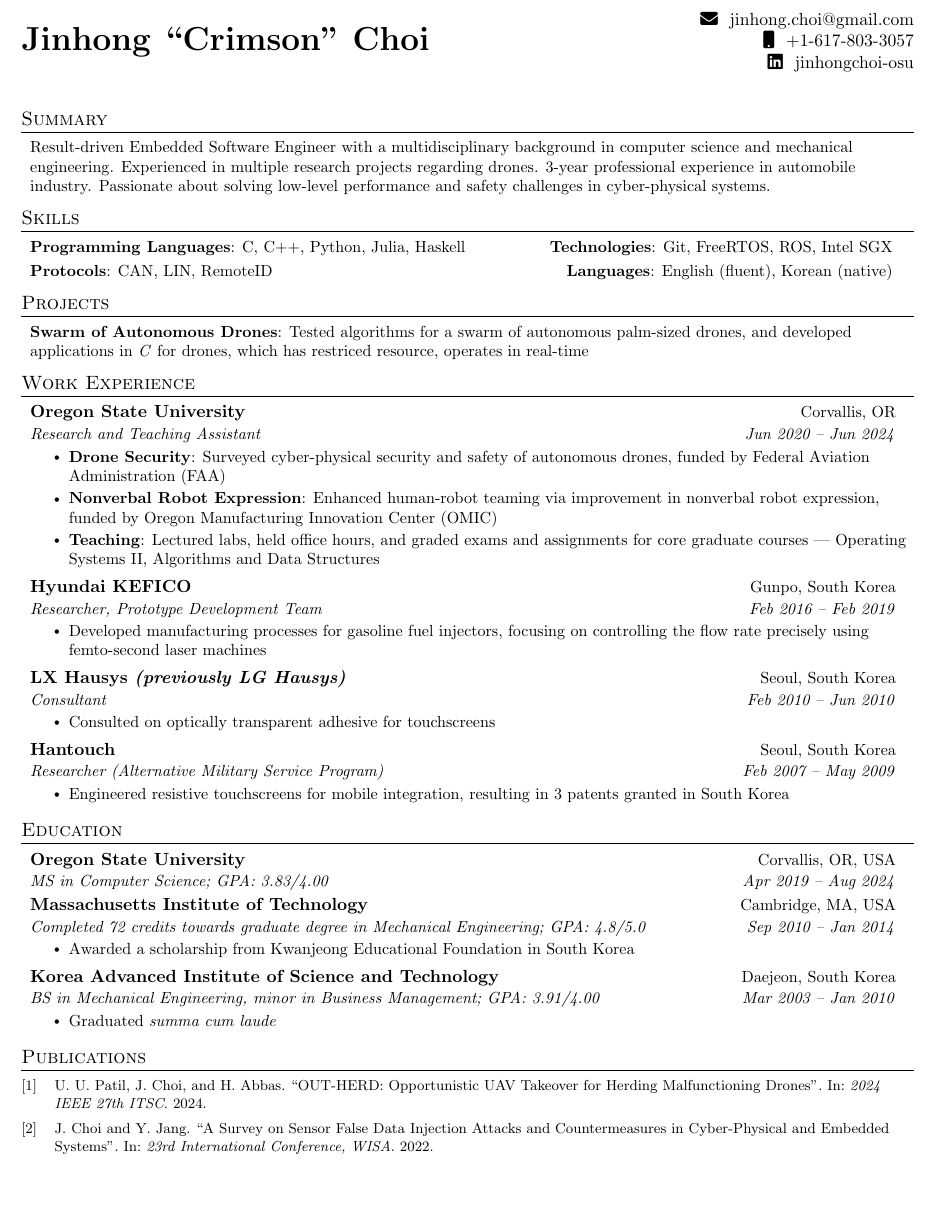
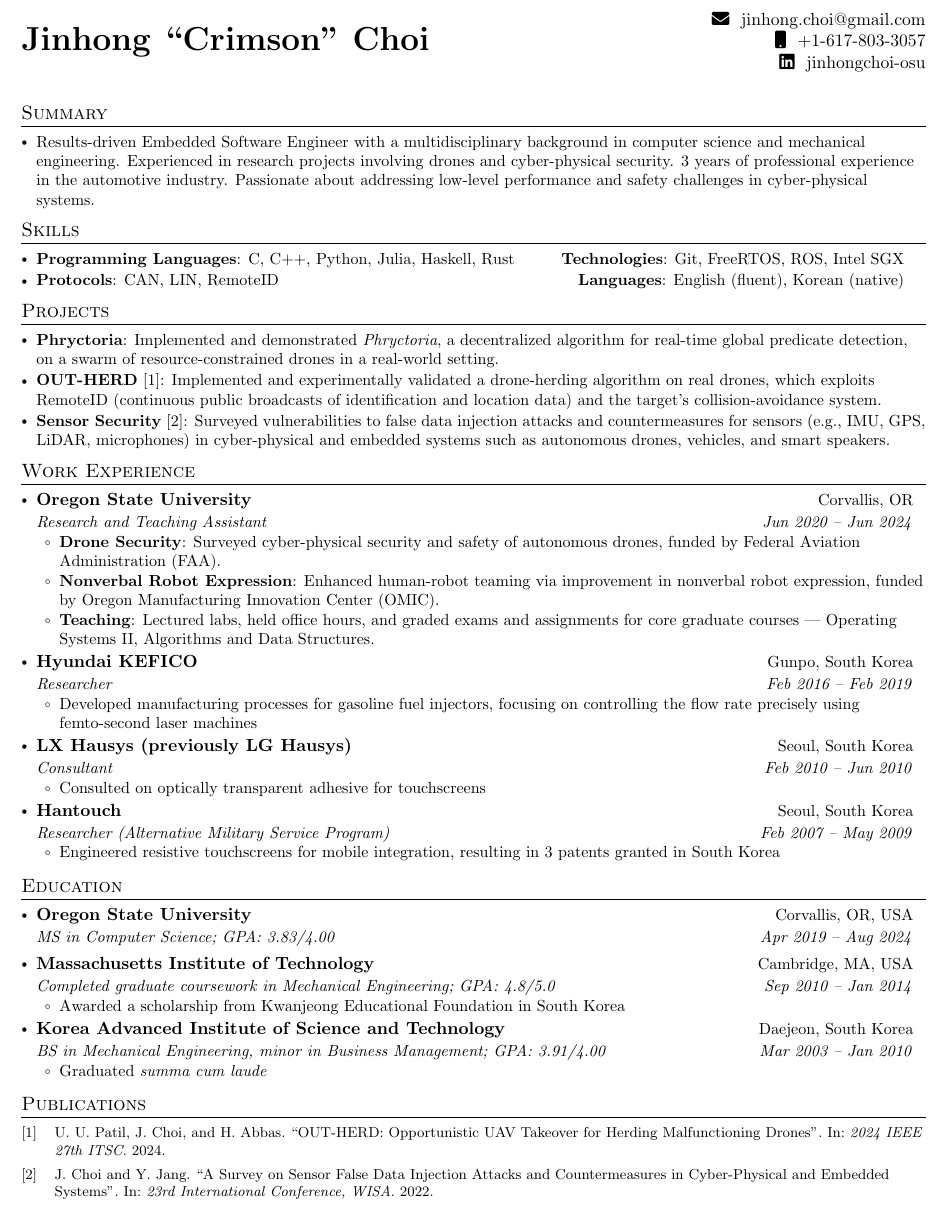
Before and after one commit to imreburn/imreburn.github.io, a LaTeX CV (jinhongchoi-resume.tex): part of the page, cut so that both start at the same text. Compiled offline with pdfLaTeX.

Commit message:
Updates from Overleaf

```diff
--- a/jinhongchoi-resume.tex
+++ b/jinhongchoi-resume.tex
@@ -52,9 +51,9 @@
 % Adjust margins
 \addtolength{\oddsidemargin}{-0.6in}
 \addtolength{\evensidemargin}{-0.6in}
-\addtolength{\textwidth}{1.2in}
+\addtolength{\textwidth}{1.3in}
 \addtolength{\topmargin}{-.7in}
-\addtolength{\textheight}{1.2in}
+\addtolength{\textheight}{1.3in}
 
 \urlstyle{same}
 
@@ -102,11 +102,13 @@
 
 \newcommand{\resumeSubItem}[1]{\resumeItem{#1}\vspace{-4pt}}
 
-\renewcommand\labelitemii{$\vcenter{\hbox{\tiny$\bullet$}}$}
+\renewcommand\labelitemi{$\vcenter{\hbox{\tiny$\bullet$}}$}
+\renewcommand\labelitemii{$\vcenter{\hbox{\tiny$\circ$}}$}
 
-\newcommand{\resumeSubHeadingListStart}{\begin{itemize}[leftmargin=*, label={}]}
+% \newcommand{\resumeSubHeadingListStart}{\begin{itemize}[leftmargin=*, label={}]}
+\newcommand{\resumeSubHeadingListStart}{\begin{itemize}[leftmargin=*]}
 \newcommand{\resumeSubHeadingListEnd}{\end{itemize}}
-\newcommand{\resumeItemListStart}{\begin{itemize}}
+\newcommand{\resumeItemListStart}{\begin{itemize}[leftmargin=0.2in]}
 \newcommand{\resumeItemListEnd}{\end{itemize}\vspace{-6pt}}
 
 %-------------------------------------------
@@ -127,22 +129,14 @@
 %-----------SUMMARY-----------
 \section{Summary}
 \resumeSubHeadingListStart
-    \resumeSubItem{Result-driven Embedded Software Engineer with a multidisciplinary background in computer science and mechanical engineering. Experienced in multiple research projects regarding drones. 3-year professional experience in automobile industry. Passionate about solving low-level performance and safety challenges in cyber-physical systems.}
+    \resumeSubItem{Results-driven Embedded Software Engineer with a multidisciplinary background in computer science and mechanical engineering. Experienced in research projects involving drones and cyber-physical security. 3 years of professional experience in the automotive industry. Passionate about addressing low-level performance and safety challenges in cyber-physical systems.}
 \resumeSubHeadingListEnd
-% \begin{itemize}[leftmargin=0.05in, label={}, rightmargin=0.2in]
-% \small{\item{Result-driven Embedded Software Engineer with a multidisciplinary background in computer science and mechanical engineering. Experienced in multiple research projects regarding drones. 3-year professional experience in automobile industry. Strong foundation in both computer science and mechanical engineering. Passionate about solving low-level performance and safety challenges in cyber-physical systems.}}
-% \end{itemize}\vspace{-1.5em}
-% Seeking an Embedded Software Engineering
-% detail-oriented
-% sucessfully led a project from the scratch
-% specialty, strength
-% \small{\item{Experienced in multiple cyber-physical system (CPS) projects, with a particular focus on drones during an MS in Computer Science. Strong foundation in both computer science and mechanical engineering. Driven by a vision to develop secure and advanced middleware to meet evolving demands across various CPS applications, ranging from IoT devices to ground and aerial vehicles.}}
 
 %-----------PROGRAMMING SKILLS-----------
 \section{Skills}
  \resumeSubHeadingListStart
   \resumeSubItem{
-    \textbf{Programming Languages}{: C, C++, Python, Julia, Haskell}
+    \textbf{Programming Languages}{: C, C++, Python, Julia, Haskell, Rust}
     \hfill
     \textbf{Technologies}{: Git, FreeRTOS, ROS, Intel SGX}
   }
@@ -162,9 +156,11 @@
 
 %-----------PROJECTS-----------
 \section{Projects}
-    \resumeSubHeadingListStart
-      \resumeSubItem{\textbf{Swarm of Autonomous Drones}: Tested algorithms for a swarm of autonomous palm-sized drones, and developed applications in \textit{C} for drones, which has restriced resource, operates in real-time}
-    \resumeSubHeadingListEnd
+\resumeSubHeadingListStart
+  \resumeSubItem{\textbf{Phryctoria}: Implemented and demonstrated \textit{Phryctoria}, a decentralized algorithm for real-time global predicate detection, on a swarm of resource-constrained drones in a real-world setting.}
+  \resumeSubItem{\textbf{OUT-HERD}~\cite{patil2024outherd}: Implemented and experimentally validated a drone-herding algorithm on real drones, which exploits RemoteID (continuous public broadcasts of identification and location data) and the target’s collision-avoidance system.}
+  \resumeSubItem{\textbf{Sensor Security}~\cite{choi2022survey}: Surveyed vulnerabilities to false data injection attacks and countermeasures for sensors (e.g., IMU, GPS, LiDAR, microphones) in cyber-physical and embedded systems such as autonomous drones, vehicles, and smart speakers.}
+\resumeSubHeadingListEnd
 
 %-----------EXPERIENCE-----------
 \section{Work Experience}
@@ -174,10 +170,10 @@
       {Oregon State University}{Corvallis, OR}
       {Research and Teaching Assistant}{Jun 2020 -- Jun 2024}
       \resumeItemListStart
-        \resumeItem{\textbf{Drone Security}: Surveyed cyber-physical security and safety of autonomous drones, funded by Federal Aviation Administration~(FAA)}
+        \resumeItem{\textbf{Drone Security}: Surveyed cyber-physical security and safety of autonomous drones, funded by Federal Aviation Administration~(FAA).}
         % \resumeItem{Published a survey paper on data injection attacks against sensors (e.g. IMU, microphone, GPS, Lidar), commonly equipped in modern cyber-physical and embedded systems such as drones, ground vehicles and smart speakers}
-        \resumeItem{\textbf{Nonverbal Robot Expression}: Enhanced human-robot teaming via improvement in nonverbal robot expression, funded by Oregon Manufacturing Innovation Center (OMIC)}
-        \resumeItem{\textbf{Teaching}: Lectured labs, held office hours, and graded exams and assignments for core graduate courses --- Operating Systems II, Algorithms and Data Structures}
+        \resumeItem{\textbf{Nonverbal Robot Expression}: Enhanced human-robot teaming via improvement in nonverbal robot expression, funded by Oregon Manufacturing Innovation Center (OMIC).}
+        \resumeItem{\textbf{Teaching}: Lectured labs, held office hours, and graded exams and assignments for core graduate courses --- Operating Systems II, Algorithms and Data Structures.}
       \resumeItemListEnd
 
 % -----------Multiple Positions Heading-----------
@@ -192,13 +188,13 @@
 
     \resumeSubheading
       {Hyundai KEFICO}{Gunpo, South Korea}
-      {Researcher, Prototype Development Team}{Feb 2016 -- Feb 2019}
+      {Researcher}{Feb 2016 -- Feb 2019}
       \resumeItemListStart
         \resumeItem{Developed manufacturing processes for gasoline fuel injectors, focusing on controlling the flow rate precisely using femto-second laser machines}
     \resumeItemListEnd
 
     \resumeSubheading
-      {LX Hausys \textit{(previously LG Hausys)}}{Seoul, South Korea}
+      {LX Hausys (previously LG Hausys)}{Seoul, South Korea}
       {Consultant}{Feb 2010 -- Jun 2010}
       \resumeItemListStart
         \resumeItem{Consulted on optically transparent adhesive for touchscreens}
@@ -223,7 +219,7 @@
       {MS in  Computer Science; GPA: 3.83/4.00}{Apr 2019 -- Aug 2024}
     \resumeSubheading
       {Massachusetts Institute of Technology}{Cambridge, MA, USA}
-      {Completed 72 credits towards graduate degree in Mechanical Engineering; GPA: 4.8/5.0}{Sep 2010 -- Jan 2014}
+      {Completed graduate coursework in Mechanical Engineering; GPA: 4.8/5.0}{Sep 2010 -- Jan 2014}
       \resumeItemListStart
         \resumeItem{Awarded a scholarship from Kwanjeong Educational Foundation in South Korea}
       \resumeItemListEnd
@@ -257,60 +249,3 @@
 %-------------------------------------------
 
 \end{document}
-
-
-% Custom commands
-\newcommand{\resumeItem}[1]{
-  \item\small{
-    {#1 \vspace{-2pt}}
-  }
-}
-
-% \newcommand{\resumeSubheading}[4]{
-%   \vspace{-2pt}\item
-%     \begin{tabular*}{0.97\textwidth}[t]{l@{\extracolsep{\fill}}r}
-%       \textbf{#1} & #2 \\
-%       \textit{\small#3} & \textit{\small #4} \\
-%     \end{tabular*}\vspace{-7pt}
-% }
-
-% \newcommand{\resumeSubheadingNew}[4]{
-%   \vspace{-2pt}\item
-%     \begin{tabular*}{0.97\textwidth}[t]{l@{\extracolsep{\fill}}r}
-%       \textbf{\small#1} & \textit{\small #2} \\
-%       \textit{\small#3} & \small #4 \\
-%     \end{tabular*}\vspace{-6pt}
-% }
-
-% \newcommand{\resumeSubheadingNewLine}[5]{
-%   \vspace{-2pt}\item
-%     \begin{tabular*}{0.97\textwidth}[t]{l@{\extracolsep{\fill}}r}
-%       \textbf{\small#1} & \textit{\small #2} \\
-%       \textit{\small#3} & \small #4 \\
-%       {\small#5} & \\
-%     \end{tabular*}\vspace{-6pt}
-% }
-
-% \newcommand{\resumeSubSubheading}[2]{
-%     \item
-%     \begin{tabular*}{0.97\textwidth}{l@{\extracolsep{\fill}}r}
-%       \textit{\small#1} & \textit{\small #2} \\
-%     \end{tabular*}\vspace{-7pt}
-% }
-
-% \newcommand{\resumeProjectHeading}[2]{
-%     \item
-%     \begin{tabular*}{0.97\textwidth}{l@{\extracolsep{\fill}}r}
-%       \small#1 & #2 \\
-%     \end{tabular*}\vspace{-6pt}
-% }
-
-% \newcommand{\resumeSubItem}[1]{\resumeItem{#1}\vspace{-4pt}}
-
-% \renewcommand\labelitemii{$\vcenter{\hbox{\tiny$\bullet$}}$}
-
-% \newcommand{\resumeSubHeadingListStart}{\begin{itemize}[leftmargin=0.05in, label={}]}
-% \newcommand{\resumeSubHeadingListEnd}{\end{itemize}}
-% \newcommand{\resumeItemListStart}{\vspace{-0.2em}\begin{itemize}[itemsep=0em, leftmargin=0.15in, rightmargin=1cm]}
-% % \newcommand{\resumeItemListStart}{\begin{itemize}}
-% \newcommand{\resumeItemListEnd}{\end{itemize}\vspace{-6pt}}
```
Also changed, not shown: jinhongchoi-resume.tex (6 more changed lines).
